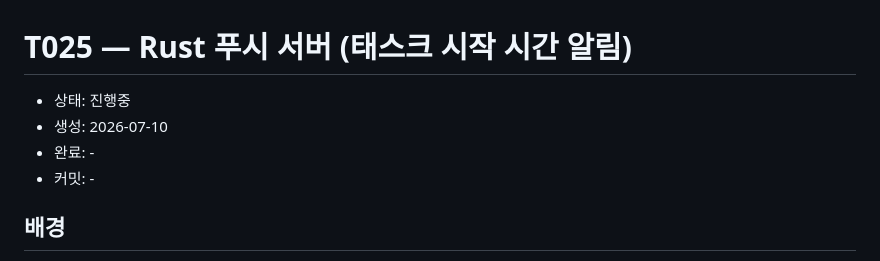
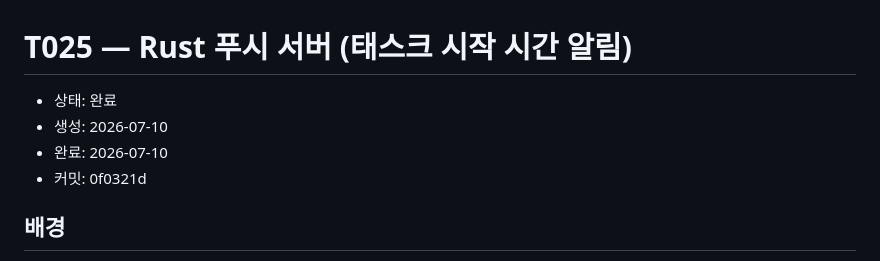
Before and after one commit to load28/tooday, a Markdown page: docs/tasks/T025-rust-push-server.md, the part around the change. GitHub-like rendering.

Commit message:
docs: T025 완료 상태·커밋 기입
Co-Authored-By: Claude Fable 5 <noreply@anthropic.com>
Claude-Session: https://claude.ai/code/session_016Jahwv2nSpfjTHw9mqTwov

```diff
--- a/docs/tasks/T025-rust-push-server.md
+++ b/docs/tasks/T025-rust-push-server.md
@@ -1,9 +1,9 @@
 # T025 — Rust 푸시 서버 (태스크 시작 시간 알림)
 
-- 상태: 진행중 <!-- 대기 | 진행중 | 완료 -->
+- 상태: 완료 <!-- 대기 | 진행중 | 완료 -->
 - 생성: 2026-07-10
-- 완료: -
-- 커밋: -
+- 완료: 2026-07-10
+- 커밋: 0f0321d
 
 ## 배경
 
```
Also changed, not shown: docs/tasks/index.md (+1 -1 lines).
